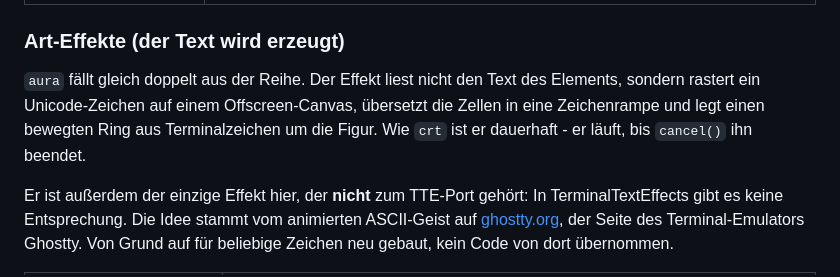
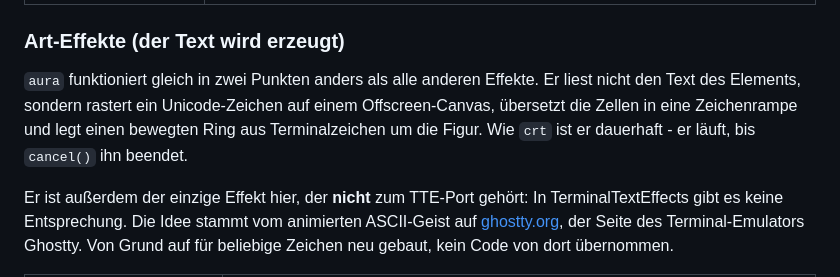
Before and after one commit to michaelblaess/retro-text-effects.js, a Markdown page: README.de.md, the part around the change. GitHub-like rendering.

Commit message:
docs: 'faellt aus der Reihe' in der deutschen README ersetzt

```diff
--- a/README.de.md
+++ b/README.de.md
@@ -113,10 +113,10 @@ nie an und legen sich sauber über eine bereits sichtbare Konsole:
 
 ### Art-Effekte (der Text wird erzeugt)
 
-`aura` fällt gleich doppelt aus der Reihe. Der Effekt liest nicht den Text des Elements,
-sondern rastert ein Unicode-Zeichen auf einem Offscreen-Canvas, übersetzt die Zellen in eine
-Zeichenrampe und legt einen bewegten Ring aus Terminalzeichen um die Figur. Wie `crt` ist er
-dauerhaft - er läuft, bis `cancel()` ihn beendet.
+`aura` funktioniert gleich in zwei Punkten anders als alle anderen Effekte. Er liest nicht den
+Text des Elements, sondern rastert ein Unicode-Zeichen auf einem Offscreen-Canvas, übersetzt
+die Zellen in eine Zeichenrampe und legt einen bewegten Ring aus Terminalzeichen um die Figur.
+Wie `crt` ist er dauerhaft - er läuft, bis `cancel()` ihn beendet.
 
 Er ist außerdem der einzige Effekt hier, der **nicht** zum TTE-Port gehört: In
 TerminalTextEffects gibt es keine Entsprechung. Die Idee stammt vom animierten ASCII-Geist auf
```
